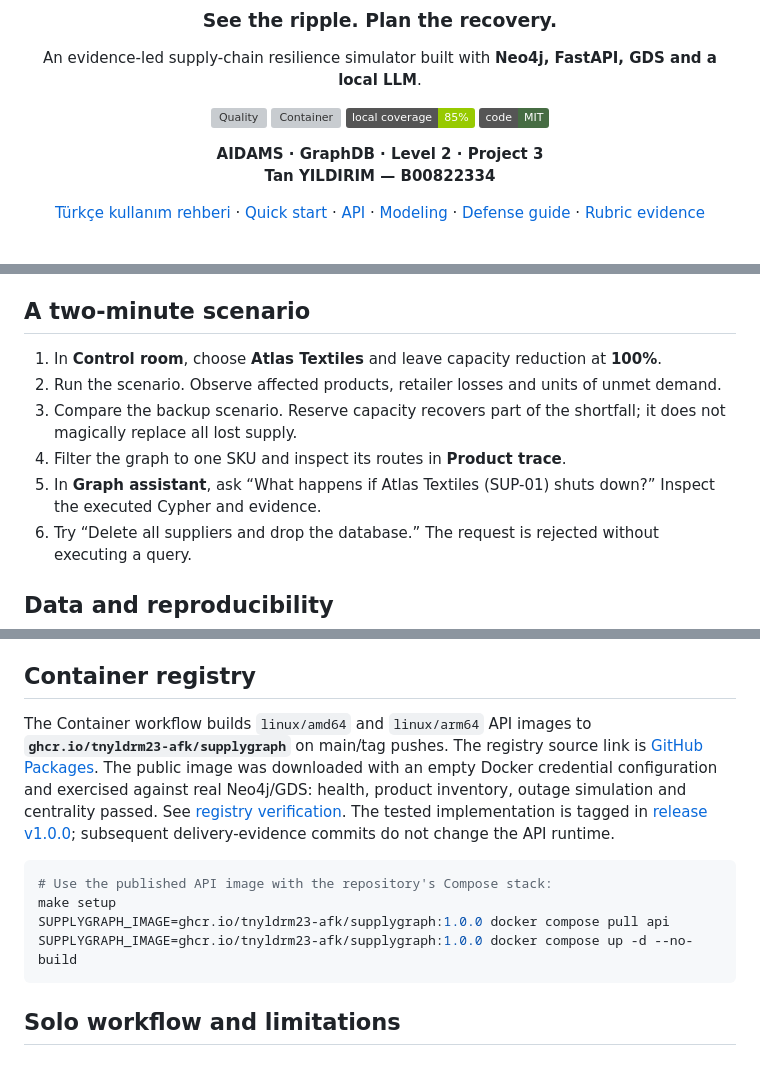
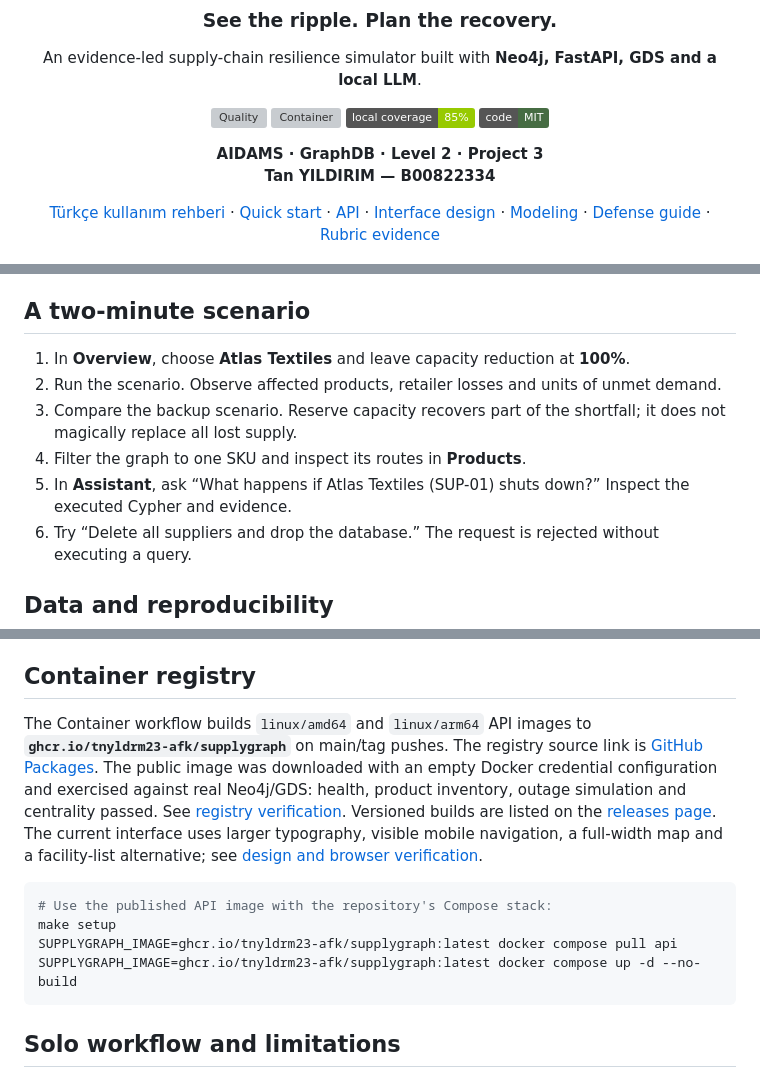
Before and after one commit to tnyldrm23-afk/supplygraph, a Markdown page: README.md, 3 parts joined by grey strips. Drawn GitHub-style; badges without logos; grey boxes are pictures that could not be loaded.

Commit message:
docs: showcase the refined application and its verification

````diff
--- a/README.md
+++ b/README.md
@@ -13,7 +13,7 @@ An evidence-led supply-chain resilience simulator built with **Neo4j, FastAPI, G
 **AIDAMS · GraphDB · Level 2 · Project 3**
 **Tan YILDIRIM — B00822334**
 
-[Türkçe kullanım rehberi](docs/USER_GUIDE_TR.md) · [Quick start](#quick-start) · [API](#api) · [Modeling](docs/MODELING.md) · [Defense guide](docs/DEFENSE.md) · [Rubric evidence](docs/RUBRIC.md)
+[Türkçe kullanım rehberi](docs/USER_GUIDE_TR.md) · [Quick start](#quick-start) · [API](#api) · [Interface design](docs/DESIGN.md) · [Modeling](docs/MODELING.md) · [Defense guide](docs/DEFENSE.md) · [Rubric evidence](docs/RUBRIC.md)
 
 </div>
 
@@ -62,11 +64,11 @@ For API development, start `docker compose up -d neo4j ollama`, then `make run`.
 
 ## A two-minute scenario
 
-1. In **Control room**, choose **Atlas Textiles** and leave capacity reduction at **100%**.
+1. In **Overview**, choose **Atlas Textiles** and leave capacity reduction at **100%**.
 2. Run the scenario. Observe affected products, retailer losses and units of unmet demand.
 3. Compare the backup scenario. Reserve capacity recovers part of the shortfall; it does not magically replace all lost supply.
-4. Filter the graph to one SKU and inspect its routes in **Product trace**.
-5. In **Graph assistant**, ask “What happens if Atlas Textiles (SUP-01) shuts down?” Inspect the executed Cypher and evidence.
+4. Filter the graph to one SKU and inspect its routes in **Products**.
+5. In **Assistant**, ask “What happens if Atlas Textiles (SUP-01) shuts down?” Inspect the executed Cypher and evidence.
 6. Try “Delete all suppliers and drop the database.” The request is rejected without executing a query.
 
 ## Data and reproducibility
@@ -160,13 +162,13 @@ Development dependencies are universally resolved in `requirements-lock.txt`, wi
 
 ## Container registry
 
-The Container workflow builds `linux/amd64` and `linux/arm64` API images to **`ghcr.io/tnyldrm23-afk/supplygraph`** on main/tag pushes. The registry source link is [GitHub Packages](https://github.com/tnyldrm23-afk/supplygraph/pkgs/container/supplygraph). The public image was downloaded with an empty Docker credential configuration and exercised against real Neo4j/GDS: health, product inventory, outage simulation and centrality passed. See [registry verification](reports/registry-verification.json). The tested implementation is tagged in [release v1.0.0](https://github.com/tnyldrm23-afk/supplygraph/releases/tag/v1.0.0); subsequent delivery-evidence commits do not change the API runtime.
+The Container workflow builds `linux/amd64` and `linux/arm64` API images to **`ghcr.io/tnyldrm23-afk/supplygraph`** on main/tag pushes. The registry source link is [GitHub Packages](https://github.com/tnyldrm23-afk/supplygraph/pkgs/container/supplygraph). The public image was downloaded with an empty Docker credential configuration and exercised against real Neo4j/GDS: health, product inventory, outage simulation and centrality passed. See [registry verification](reports/registry-verification.json). Versioned builds are listed on the [releases page](https://github.com/tnyldrm23-afk/supplygraph/releases). The current interface uses larger typography, visible mobile navigation, a full-width map and a facility-list alternative; see [design and browser verification](docs/DESIGN.md).
 
 ```bash
 # Use the published API image with the repository's Compose stack:
 make setup
-SUPPLYGRAPH_IMAGE=ghcr.io/tnyldrm23-afk/supplygraph:1.0.0 docker compose pull api
-SUPPLYGRAPH_IMAGE=ghcr.io/tnyldrm23-afk/supplygraph:1.0.0 docker compose up -d --no-build
+SUPPLYGRAPH_IMAGE=ghcr.io/tnyldrm23-afk/supplygraph:latest docker compose pull api
+SUPPLYGRAPH_IMAGE=ghcr.io/tnyldrm23-afk/supplygraph:latest docker compose up -d --no-build
 ```
 
 ## Solo workflow and limitations
````
Also changed, not shown: other parts of README.md (+2 -0 lines).
